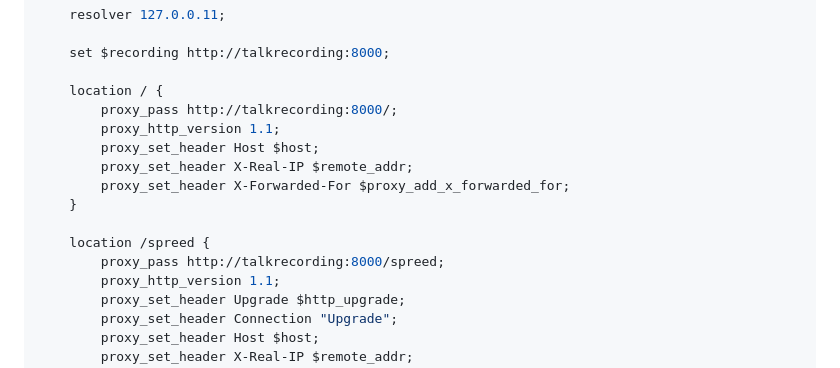
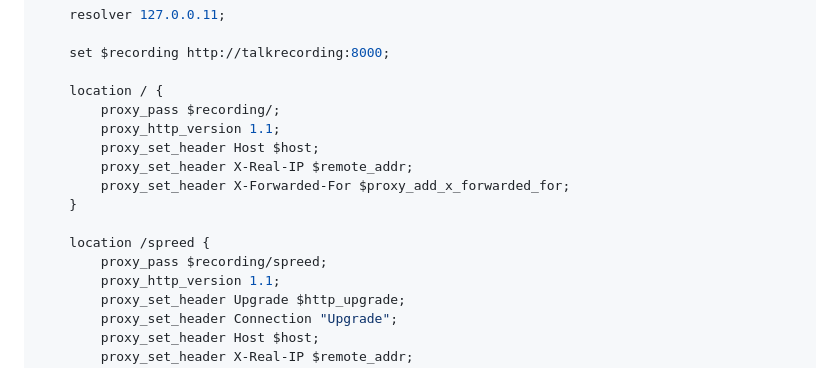
Before and after one commit to maximelehericy/nextcloud-docker-test-env, a Markdown page: apps/talkrecording/README.md, the part around the change. Rendered like a GitHub page.

Commit message:
fix recording nginx reverse proxy conf to allow reverse proxy to start even when recording backend is down

```diff
--- a/apps/talkrecording/README.md
+++ b/apps/talkrecording/README.md
@@ -91,7 +91,7 @@ server {
     set $recording http://talkrecording:8000;
 
     location / {
-        proxy_pass http://talkrecording:8000/;
+        proxy_pass $recording/;
         proxy_http_version 1.1;
         proxy_set_header Host $host;
         proxy_set_header X-Real-IP $remote_addr;
@@ -99,7 +99,7 @@ server {
     }
 
     location /spreed {
-        proxy_pass http://talkrecording:8000/spreed;
+        proxy_pass $recording/spreed;
         proxy_http_version 1.1;
         proxy_set_header Upgrade $http_upgrade;
         proxy_set_header Connection "Upgrade";
```
